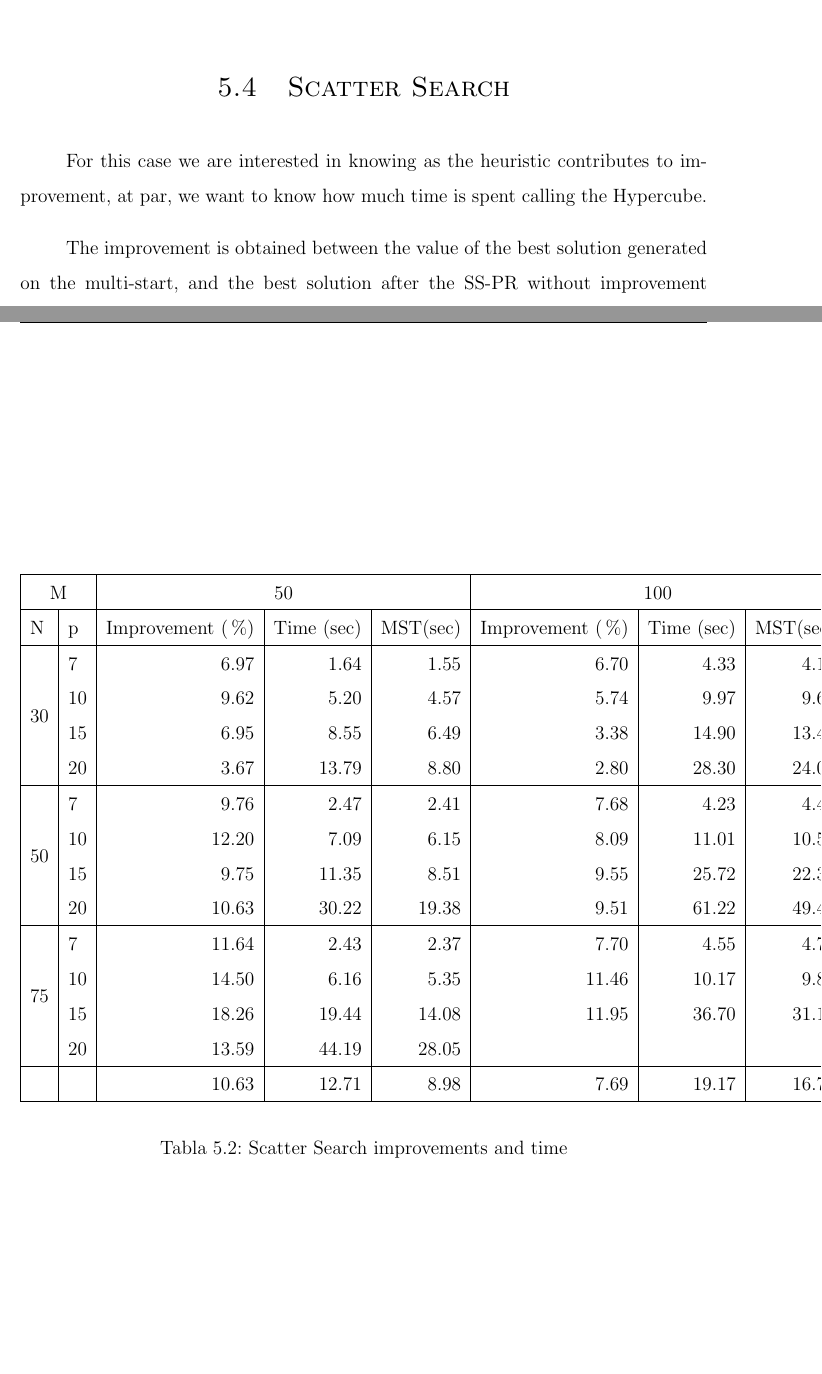
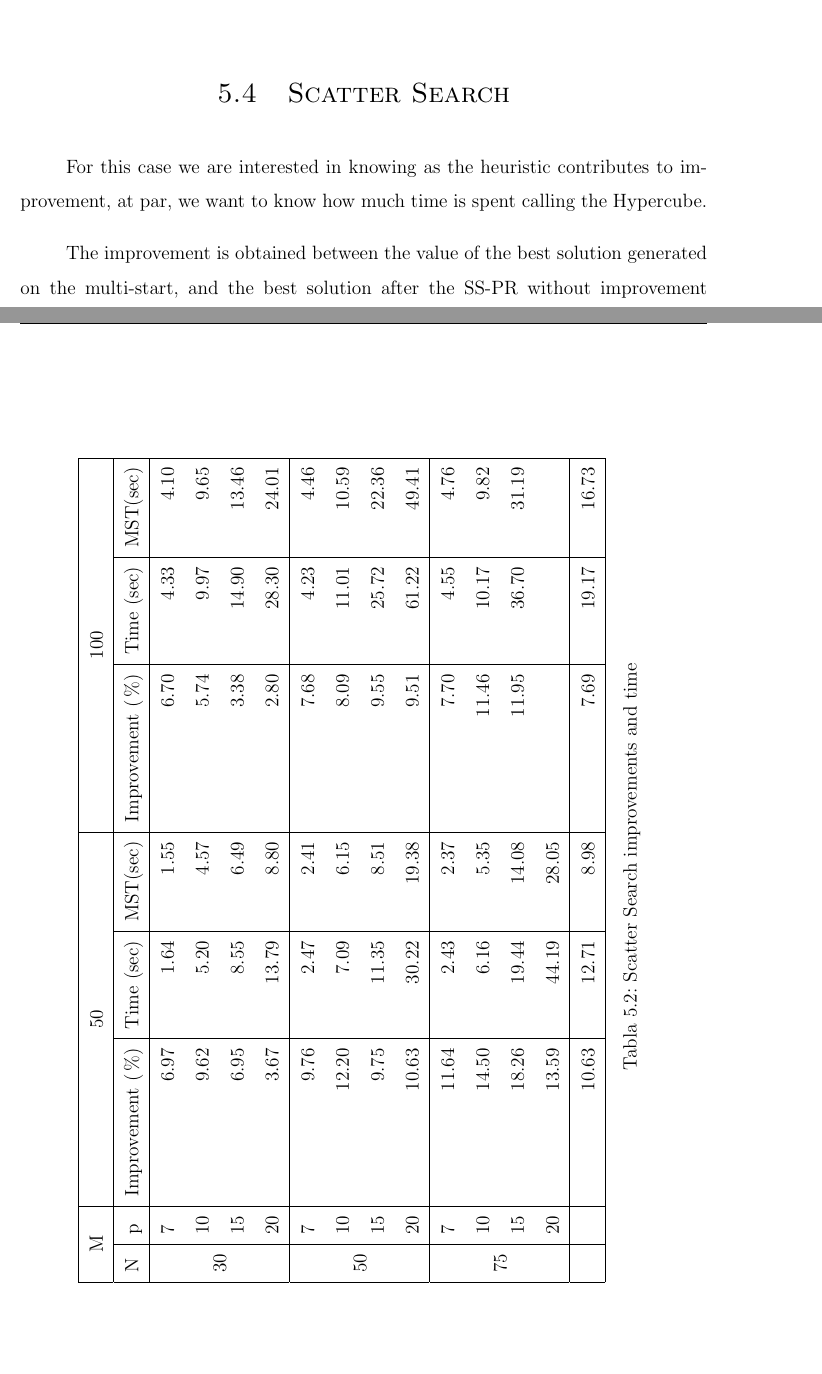
Before and after one commit to ma1t05/MSc_Tesis, a LaTeX thesis (main.tex, which reads Experiments/ScatterSearch.tex): two parts of pages 44 and 46 of 59 before the commit and two parts of pages 45 and 46 of 60 after it, joined at a grey line, cut so that both start at the same text, the shorter picture padded with empty space. Compiled offline with pdfLaTeX; a LaTeX package or settings file that is missing is left out.

Commit message:
Accommodate tables

```diff
--- a/Experiments/ScatterSearch.tex
+++ b/Experiments/ScatterSearch.tex
@@ -7,7 +7,8 @@ we want to know
 how much time is spent
 calling the Hypercube.
 
-\begin{table}[h]
+\begin{sidewaystable}
+  \centering
   \begin{tabular}{|l|l|r|r|r|r|r|r|}
     \hline
     \multicolumn{2}{|c|}{M}
@@ -48,7 +49,7 @@ calling the Hypercube.
   \end{tabular}
   \caption[Scatter Search]{Scatter Search improvements and time}
   \label{tab:SS}
-\end{table}
+\end{sidewaystable}
 The improvement
 is obtained
 between the value of the best solution
--- a/main.tex
+++ b/main.tex
@@ -14,9 +14,11 @@
         linkcolor=black,citecolor=black,urlcolor=black}
 \usepackage{datetime} % monthname
 \usepackage{todonotes} % temporaly use for todo notes
+%\usepackage[disable]{todonotes} % temporaly use for todo notes
 \usepackage{algorithm}
 \usepackage{algpseudocode}
 \usepackage{multirow}
+\usepackage{rotating}
 
 %%%%%%%%%%%%%%%%%%%%%
 % Definiendo campos %
```
Also changed, not shown: Experiments/PathRelinking.tex (+1 -1 lines), Figures/graph_01.jpg (added), Figures/graph_02.jpg (added), Figures/graph_03.jpg (added), Figures/graph_04.jpg (added), Figures/graph_05.jpg (added).
